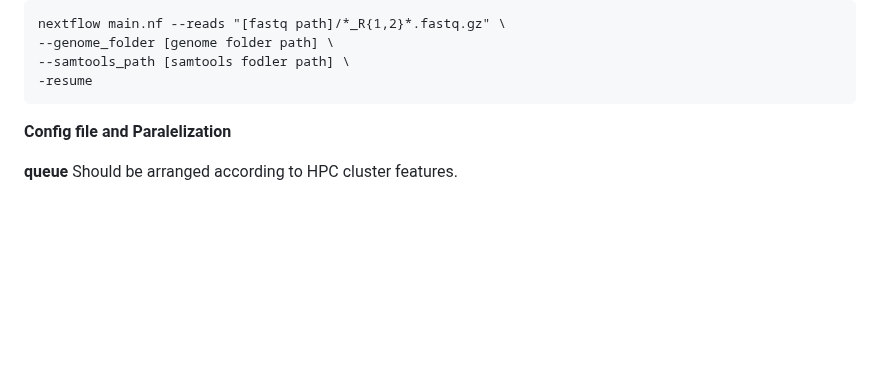
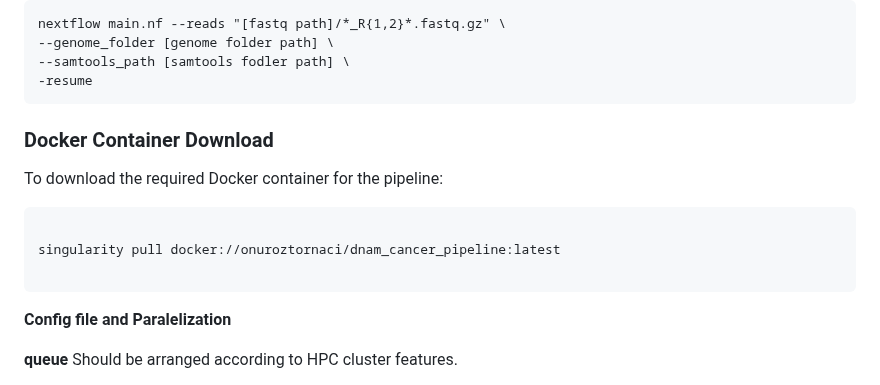
Before and after one commit to MRCIEU/methylhead, a Markdown page: readme.md, the part around the change. Rendered like a GitHub page; blank space fills up the shorter version.

````diff
--- a/readme.md
+++ b/readme.md
@@ -47,6 +47,17 @@ nextflow main.nf --reads "[fastq path]/*_R{1,2}*.fastq.gz" \
 --samtools_path [samtools fodler path] \
 -resume
 ```
+
+### Docker Container Download
+
+To download the required Docker container for the pipeline:
+
+```bash
+
+singularity pull docker://onuroztornaci/dnam_cancer_pipeline:latest
+
+```
+
 **Config file and Paralelization**
 
 **queue** Should be arranged according to HPC cluster features.
````
